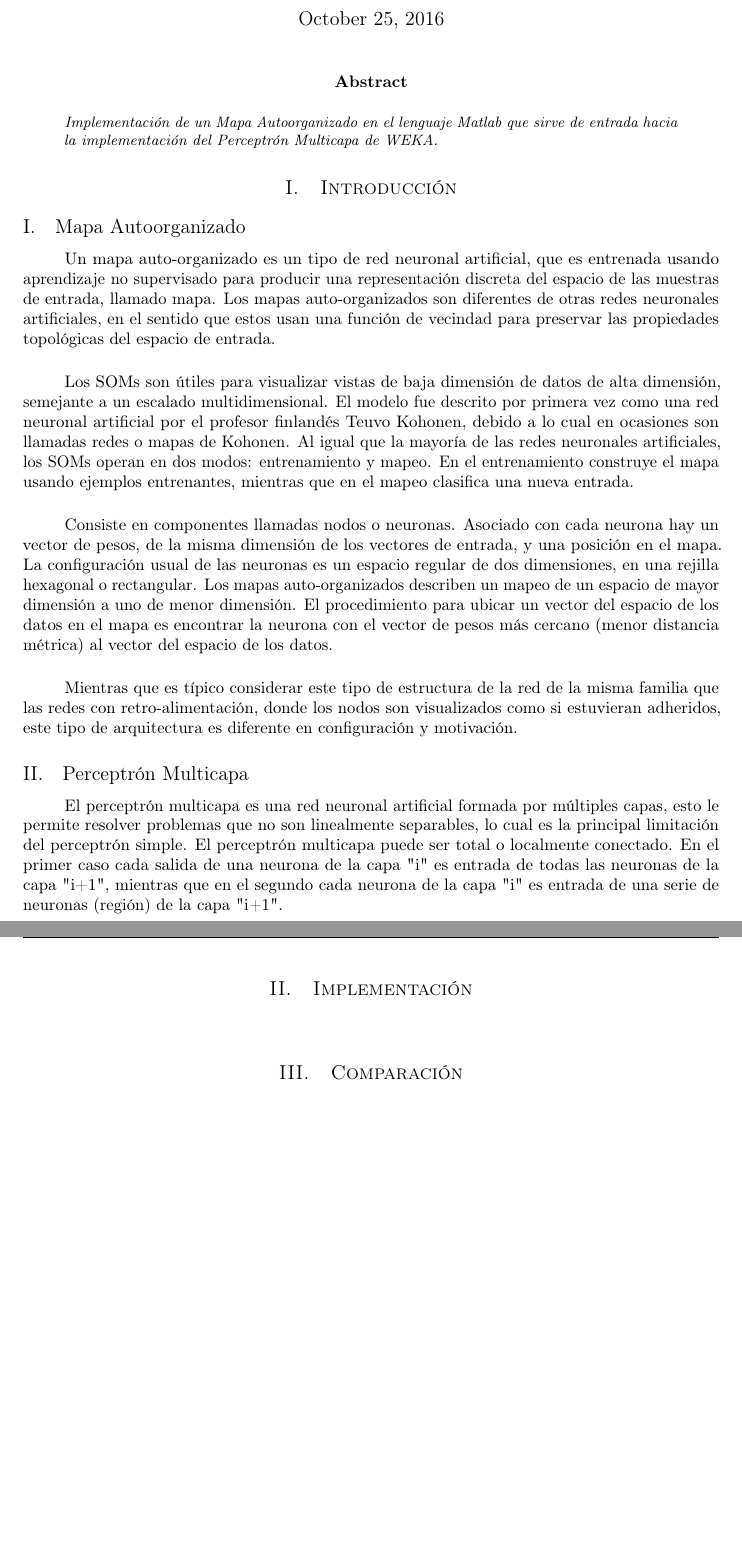
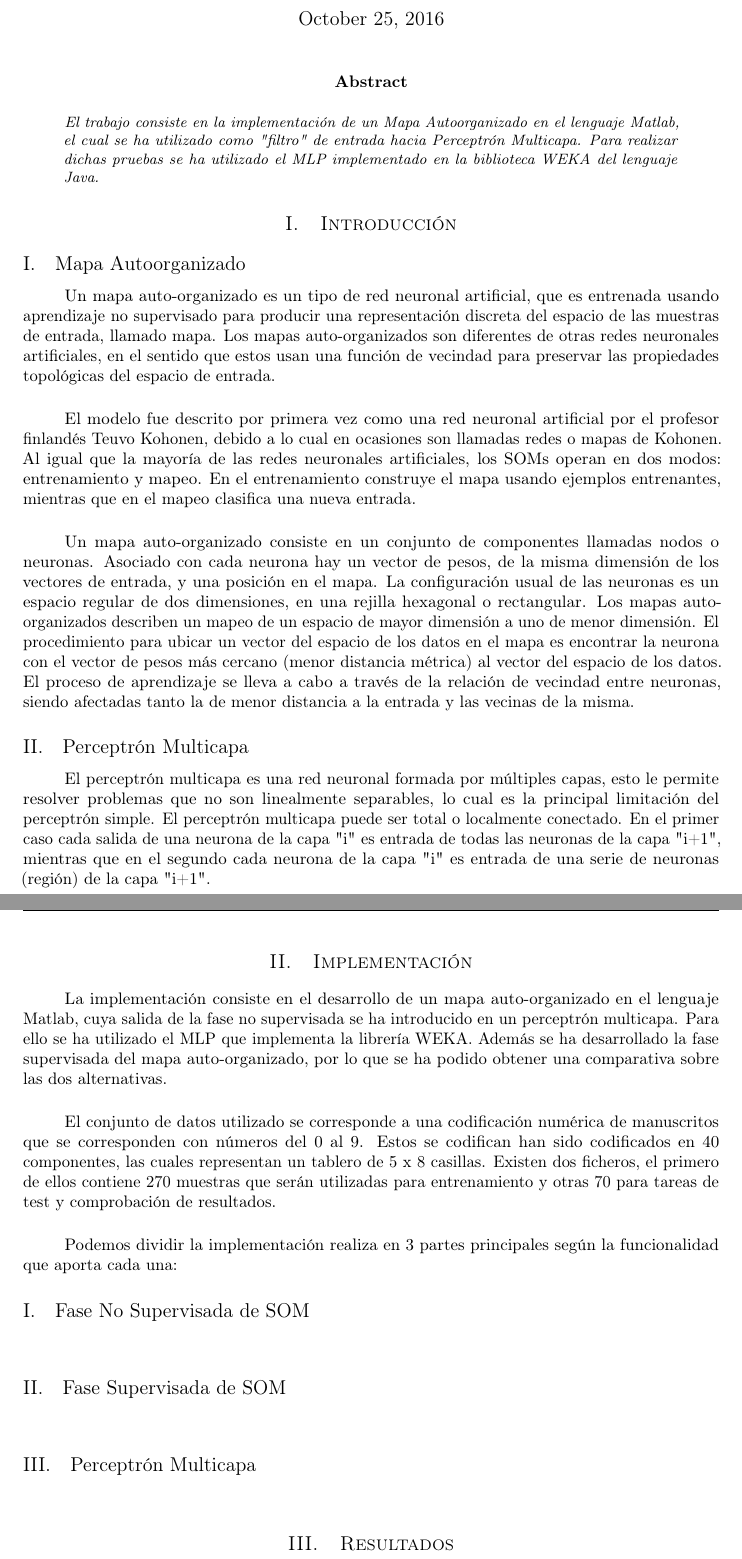
Before and after one commit to garciparedes/data-mining-som-mlp, a LaTeX paper (report/report.tex): two parts of pages 1 and 2 of 2, joined at a grey line, cut so that both start at the same text, the shorter picture padded with empty space. Compiled offline with pdfLaTeX.

Commit message:
Worked on implementation report

```diff
--- a/report/report.tex
+++ b/report/report.tex
@@ -60,7 +60,7 @@
 %----------------------------------------------------------------------------------------
 
 	\begin{abstract}
-		\noindent Implementación de un Mapa Autoorganizado en el lenguaje Matlab que sirve de entrada hacia la implementación del Perceptrón Multicapa de WEKA.
+		\noindent El trabajo consiste en la implementación de un Mapa Autoorganizado en el lenguaje Matlab, el cual se ha utilizado como "filtro" de entrada hacia Perceptrón Multicapa. Para realizar dichas pruebas se ha utilizado el MLP implementado en la biblioteca WEKA del lenguaje Java.
 	\end{abstract}
 %----------------------------------------------------------------------------------------
 %	TEXT
@@ -74,25 +74,45 @@
 			Un mapa auto-organizado es un tipo de red neuronal artificial, que es entrenada usando aprendizaje no supervisado para producir una representación discreta del espacio de las muestras de entrada, llamado mapa. Los mapas auto-organizados son diferentes de otras redes neuronales artificiales, en el sentido que estos usan una función de vecindad para preservar las propiedades topológicas del espacio de entrada.
 
 			\paragraph{}
-			Los SOMs son útiles para visualizar vistas de baja dimensión de datos de alta dimensión, semejante a un escalado multidimensional. El modelo fue descrito por primera vez como una red neuronal artificial por el profesor finlandés Teuvo Kohonen, debido a lo cual en ocasiones son llamadas redes o mapas de Kohonen. Al igual que la mayoría de las redes neuronales artificiales, los SOMs operan en dos modos: entrenamiento y mapeo. En el entrenamiento construye el mapa usando ejemplos entrenantes, mientras que en el mapeo clasifica una nueva entrada.
+			El modelo fue descrito por primera vez como una red neuronal artificial por el profesor finlandés Teuvo Kohonen, debido a lo cual en ocasiones son llamadas redes o mapas de Kohonen. Al igual que la mayoría de las redes neuronales artificiales, los SOMs operan en dos modos: entrenamiento y mapeo. En el entrenamiento construye el mapa usando ejemplos entrenantes, mientras que en el mapeo clasifica una nueva entrada.
 
 			\paragraph{}
-			Consiste en componentes llamadas nodos o neuronas. Asociado con cada neurona hay un vector de pesos, de la misma dimensión de los vectores de entrada, y una posición en el mapa. La configuración usual de las neuronas es un espacio regular de dos dimensiones, en una rejilla hexagonal o rectangular. Los mapas auto-organizados describen un mapeo de un espacio de mayor dimensión a uno de menor dimensión. El procedimiento para ubicar un vector del espacio de los datos en el mapa es encontrar la neurona con el vector de pesos más cercano (menor distancia métrica) al vector del espacio de los datos.
+			Un mapa auto-organizado consiste en un conjunto de componentes llamadas nodos o neuronas. Asociado con cada neurona hay un vector de pesos, de la misma dimensión de los vectores de entrada, y una posición en el mapa. La configuración usual de las neuronas es un espacio regular de dos dimensiones, en una rejilla hexagonal o rectangular. Los mapas auto-organizados describen un mapeo de un espacio de mayor dimensión a uno de menor dimensión. El procedimiento para ubicar un vector del espacio de los datos en el mapa es encontrar la neurona con el vector de pesos más cercano (menor distancia métrica) al vector del espacio de los datos. El proceso de aprendizaje se lleva a cabo a través de la relación de vecindad entre neuronas, siendo afectadas tanto la de menor distancia a la entrada y las vecinas de la misma.
 
-			\paragraph{}
-			Mientras que es típico considerar este tipo de estructura de la red de la misma familia que las redes con retro-alimentación, donde los nodos son visualizados como si estuvieran adheridos, este tipo de arquitectura es diferente en configuración y motivación.
 
 		\subsection{Perceptrón Multicapa}
 
 			\paragraph{}
-			El perceptrón multicapa es una red neuronal artificial formada por múltiples capas, esto le permite resolver problemas que no son linealmente separables, lo cual es la principal limitación del perceptrón simple. El perceptrón multicapa puede ser total o localmente conectado. En el primer caso cada salida de una neurona de la capa "i" es entrada de todas las neuronas de la capa "i+1", mientras que en el segundo cada neurona de la capa "i" es entrada de una serie de neuronas (región) de la capa "i+1".
+			El perceptrón multicapa es una red neuronal formada por múltiples capas, esto le permite resolver problemas que no son linealmente separables, lo cual es la principal limitación del perceptrón simple. El perceptrón multicapa puede ser total o localmente conectado. En el primer caso cada salida de una neurona de la capa "i" es entrada de todas las neuronas de la capa "i+1", mientras que en el segundo cada neurona de la capa "i" es entrada de una serie de neuronas (región) de la capa "i+1".
 
-
+	\clearpage
 	\section{Implementación}
 
 		\paragraph{}
+		La implementación consiste en el desarrollo de un mapa auto-organizado en el lenguaje Matlab, cuya salida de la fase no supervisada se ha introducido en un perceptrón multicapa. Para ello se ha utilizado el MLP que implementa la librería WEKA. Además se ha desarrollado la fase supervisada del mapa auto-organizado, por lo que se ha podido obtener una comparativa sobre las dos alternativas.
 
-	\section{Comparación}
+		\paragraph{}
+		El conjunto de datos utilizado se corresponde a una codificación numérica de manuscritos que se corresponden con números del 0 al 9. Estos se codifican han sido codificados en 40 componentes, las cuales representan un tablero de 5 x 8 casillas. Existen dos ficheros, el primero de ellos contiene 270 muestras que serán utilizadas para entrenamiento y otras 70 para tareas de test y comprobación de resultados.
+
+		\paragraph{}
+		Podemos dividir la implementación realiza en 3 partes principales según la funcionalidad que aporta cada una:
+
+
+		\subsection{Fase No Supervisada de SOM}
+
+			\paragraph{}
+
+
+		\subsection{Fase Supervisada de SOM}
+
+			\paragraph{}
+
+		\subsection{Perceptrón Multicapa}
+
+			\paragraph{}
+
+
+	\section{Resultados}
 
 		\paragraph{}
 
```
Also changed, not shown: report/report.pdf.
